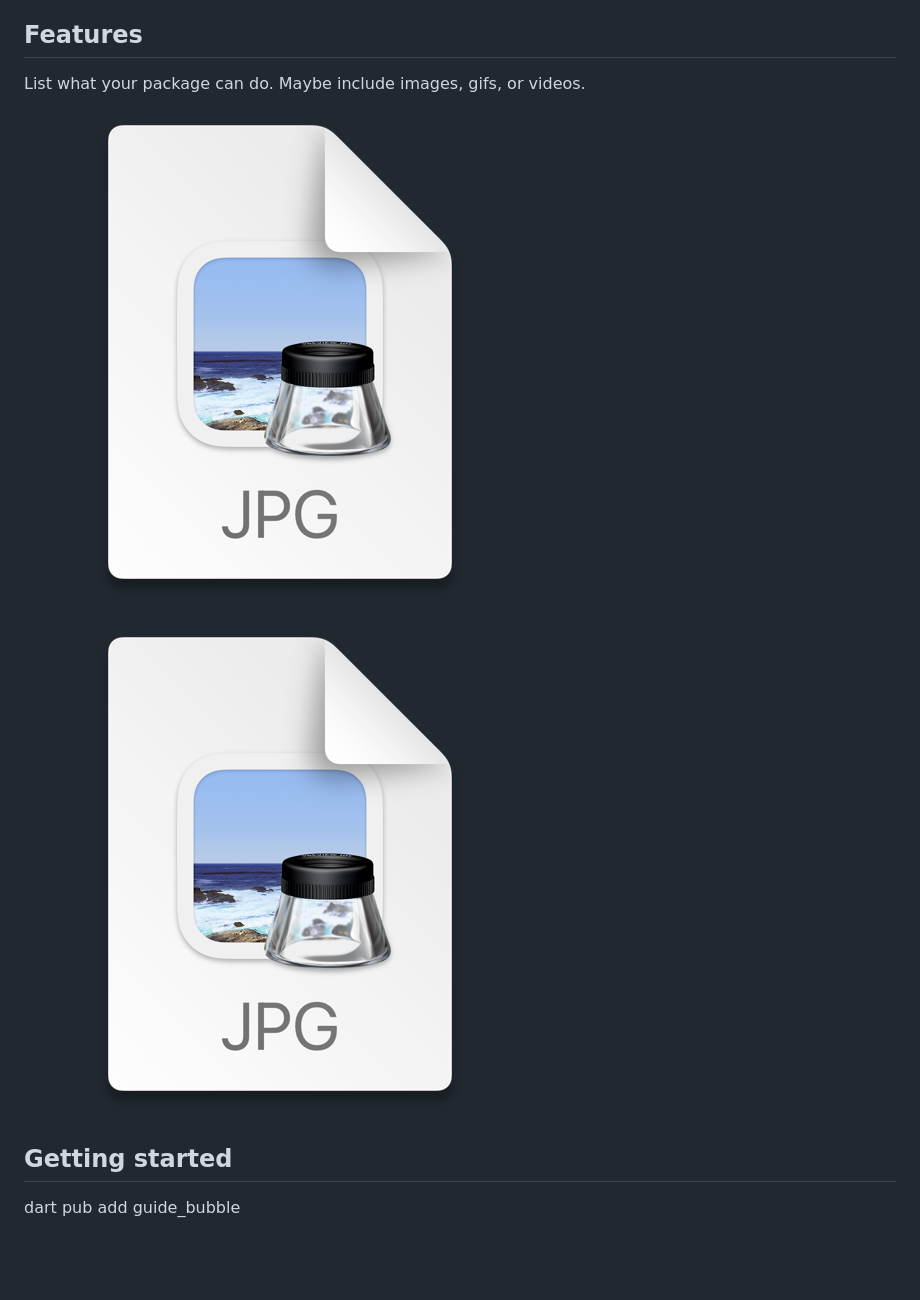
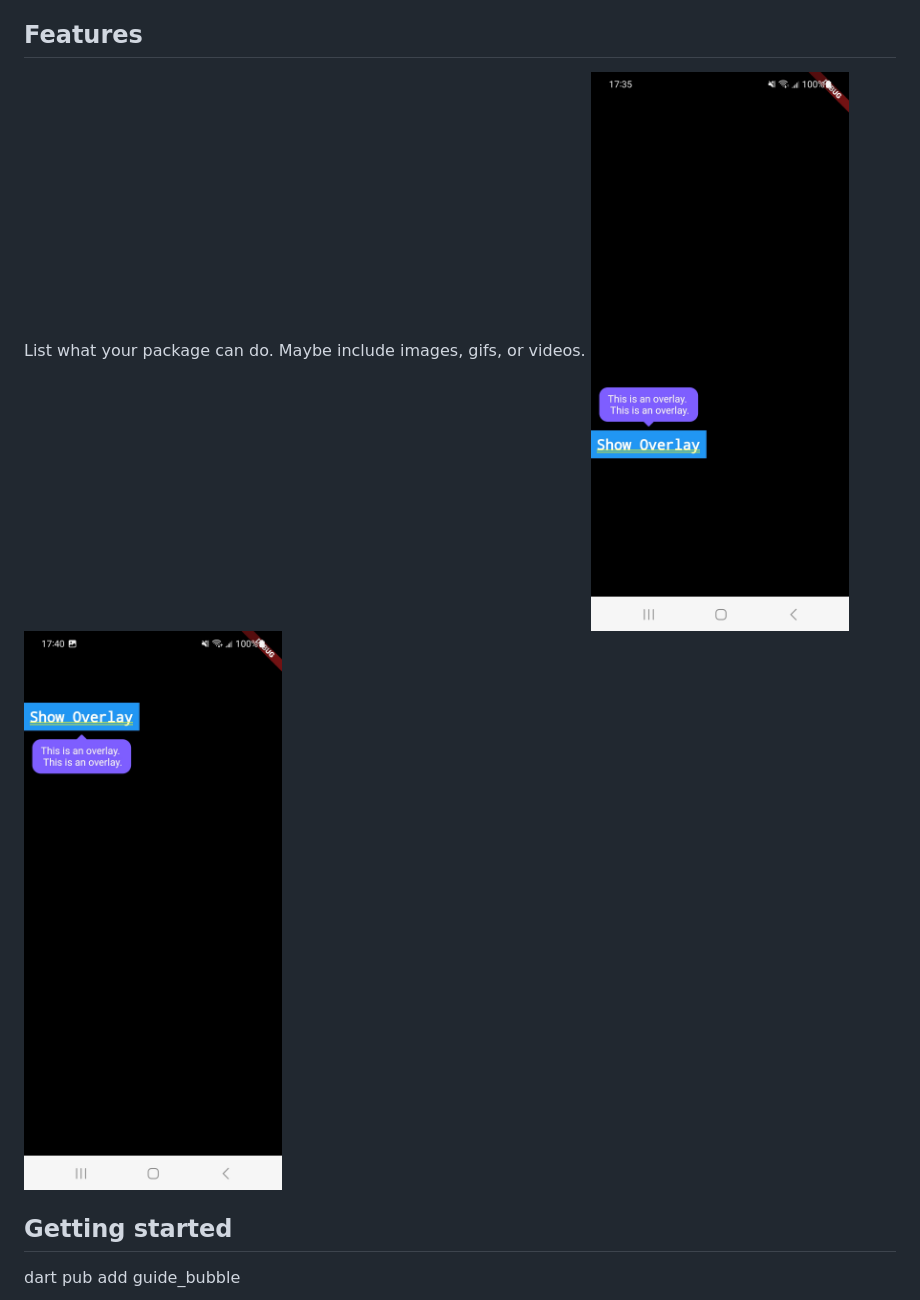
Before and after one commit to aigongzuo/guide_bubble, a Markdown page: README.md, the part around the change. GitHub-like rendering; pictures changed too: img.jpg (added), img.png (deleted), img_1.jpg (added); blank space fills up the shorter version.

Commit message:
readme add img

```diff
--- a/README.md
+++ b/README.md
@@ -4,8 +4,8 @@ description: Leveraging subtle bubble prompts upon the user's initial installati
 ## Features
 
 List what your package can do. Maybe include images, gifs, or videos.
-![img.png](img.png)
-![img_1.png](img_1.png)
+![img.jpg](img.jpg)
+![img_1.jpg](img_1.jpg)
 ## Getting started
 
 dart pub add guide_bubble
```
